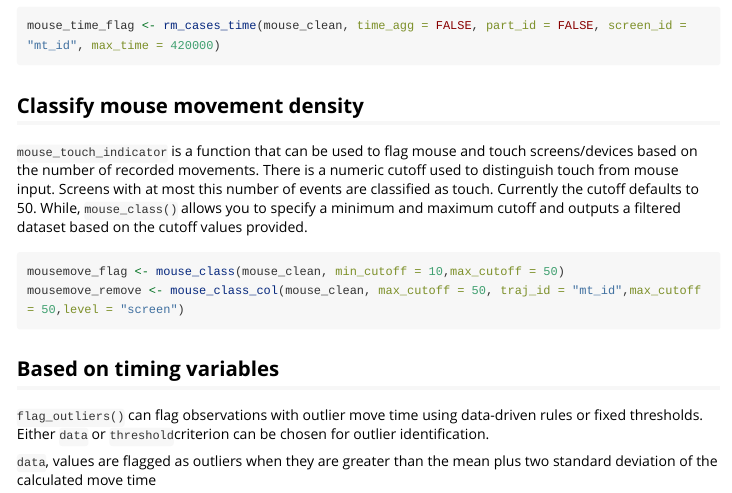
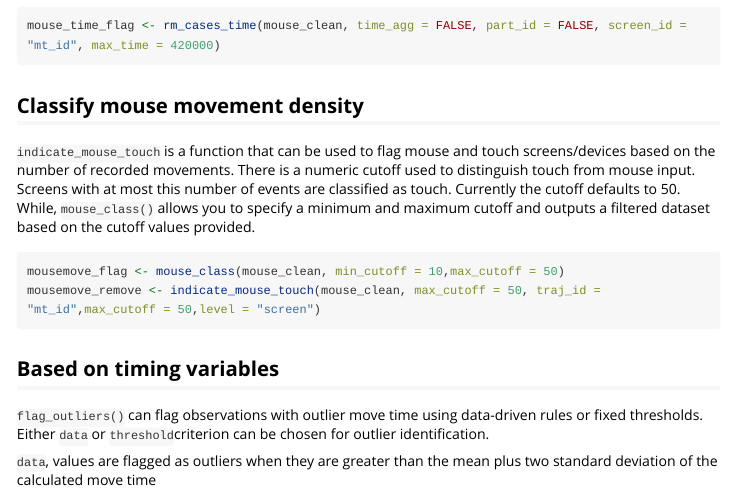
Before and after one commit to soda-lmu/mousePrep, an R Markdown document (vignettes/mousePrep_getting_started_vignette.Rmd): the page in a window 1100 px wide, from 4360 px down. Rendered offline with R 4.5, knitr and Pandoc, with nearby package versions; some code elsewhere in the file could not run offline; long lines of code are wrapped.

Commit message:
remove redundant functions

````diff
--- a/vignettes/mousePrep_getting_started_vignette.Rmd
+++ b/vignettes/mousePrep_getting_started_vignette.Rmd
@@ -208,12 +208,12 @@ mouse_time_flag <- rm_cases_time(mouse_clean, time_agg = FALSE, part_id = FALSE,
 
 ## Classify mouse movement density
 
-`mouse_touch_indicator` is a function that can be used to flag mouse and touch screens/devices based on the number of recorded movements. There is a numeric cutoff used to distinguish touch from mouse input. Screens with at most this number of events are classified as touch. Currently the cutoff defaults to 50.
+`indicate_mouse_touch` is a function that can be used to flag mouse and touch screens/devices based on the number of recorded movements. There is a numeric cutoff used to distinguish touch from mouse input. Screens with at most this number of events are classified as touch. Currently the cutoff defaults to 50.
 While, `mouse_class()` allows you to specify a minimum and maximum cutoff and outputs a filtered dataset based on the cutoff values provided.
 
 ```{r mouse-class, eval = FALSE}
 mousemove_flag <- mouse_class(mouse_clean, min_cutoff = 10,max_cutoff = 50)
-mousemove_remove <- mouse_class_col(mouse_clean, max_cutoff = 50, traj_id = "mt_id",max_cutoff = 50,level = "screen")
+mousemove_remove <- indicate_mouse_touch(mouse_clean, max_cutoff = 50, traj_id = "mt_id",max_cutoff = 50,level = "screen")
 ```
 
 
````
Also changed, not shown: 7 other files.
